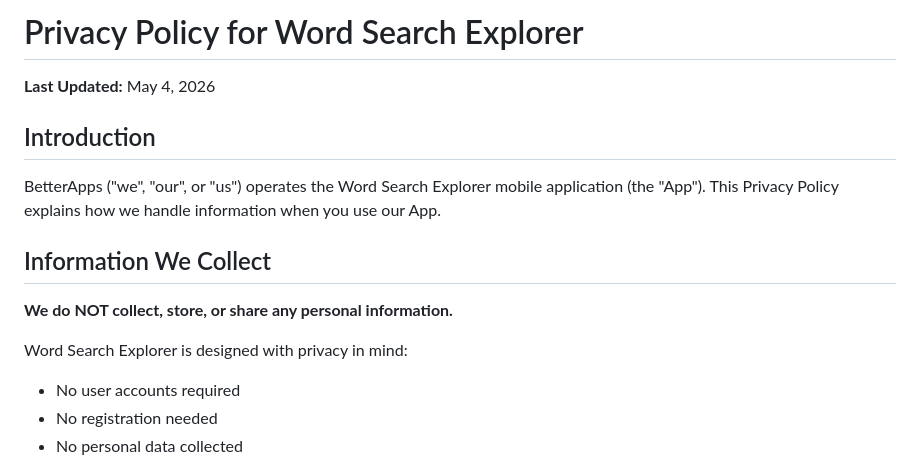
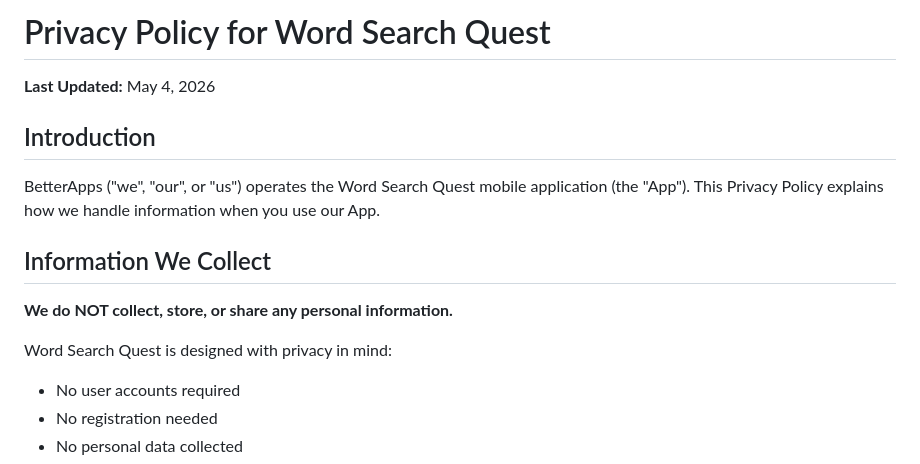
Before and after one commit to devdhar04/devdhar04.github.io, a Markdown page: ws-privacy-policy.md, the part around the change. Drawn GitHub-style.

```diff
--- a/ws-privacy-policy.md
+++ b/ws-privacy-policy.md
@@ -1,17 +1,17 @@
 
-# Privacy Policy for Word Search Explorer
+# Privacy Policy for Word Search Quest
 
 **Last Updated:** May 4, 2026
 
 ## Introduction
 
-BetterApps ("we", "our", or "us") operates the Word Search Explorer mobile application (the "App"). This Privacy Policy explains how we handle information when you use our App.
+BetterApps ("we", "our", or "us") operates the Word Search Quest mobile application (the "App"). This Privacy Policy explains how we handle information when you use our App.
 
 ## Information We Collect
 
 **We do NOT collect, store, or share any personal information.**
 
-Word Search Explorer is designed with privacy in mind:
+Word Search Quest is designed with privacy in mind:
 - No user accounts required
 - No registration needed
 - No personal data collected
```
